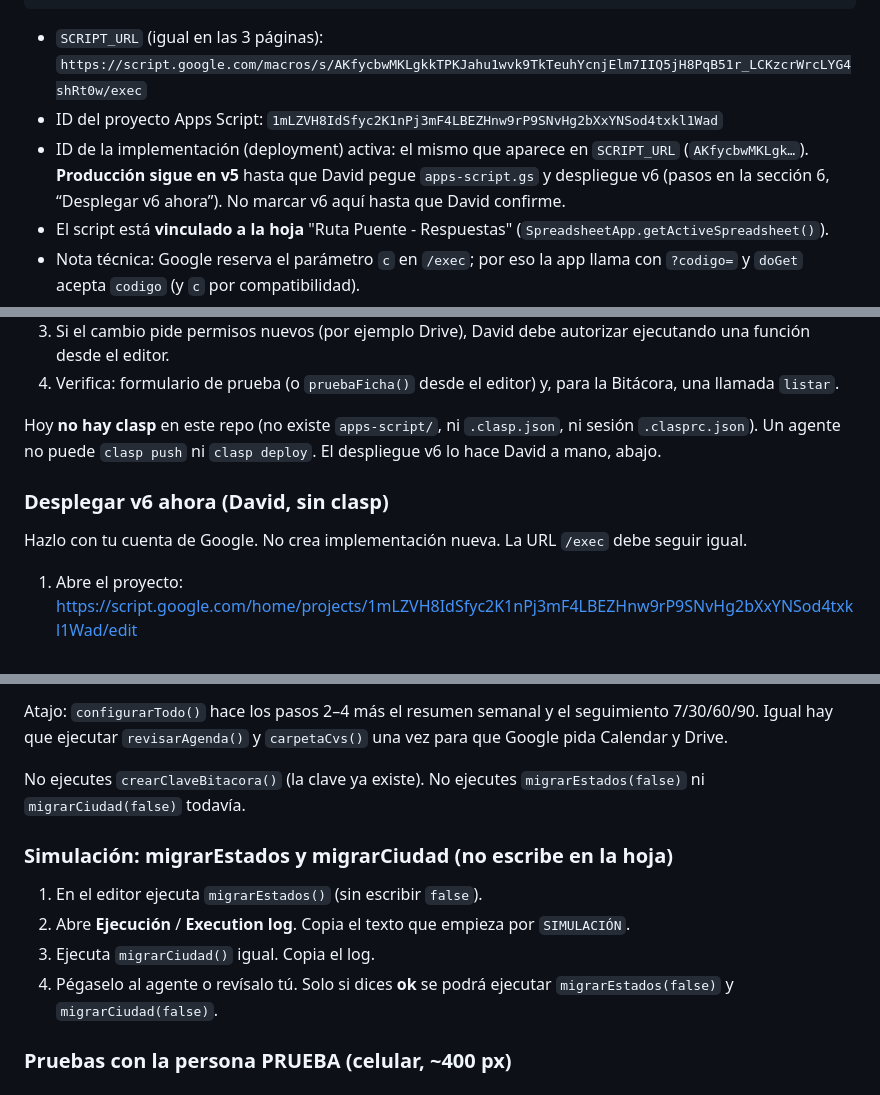
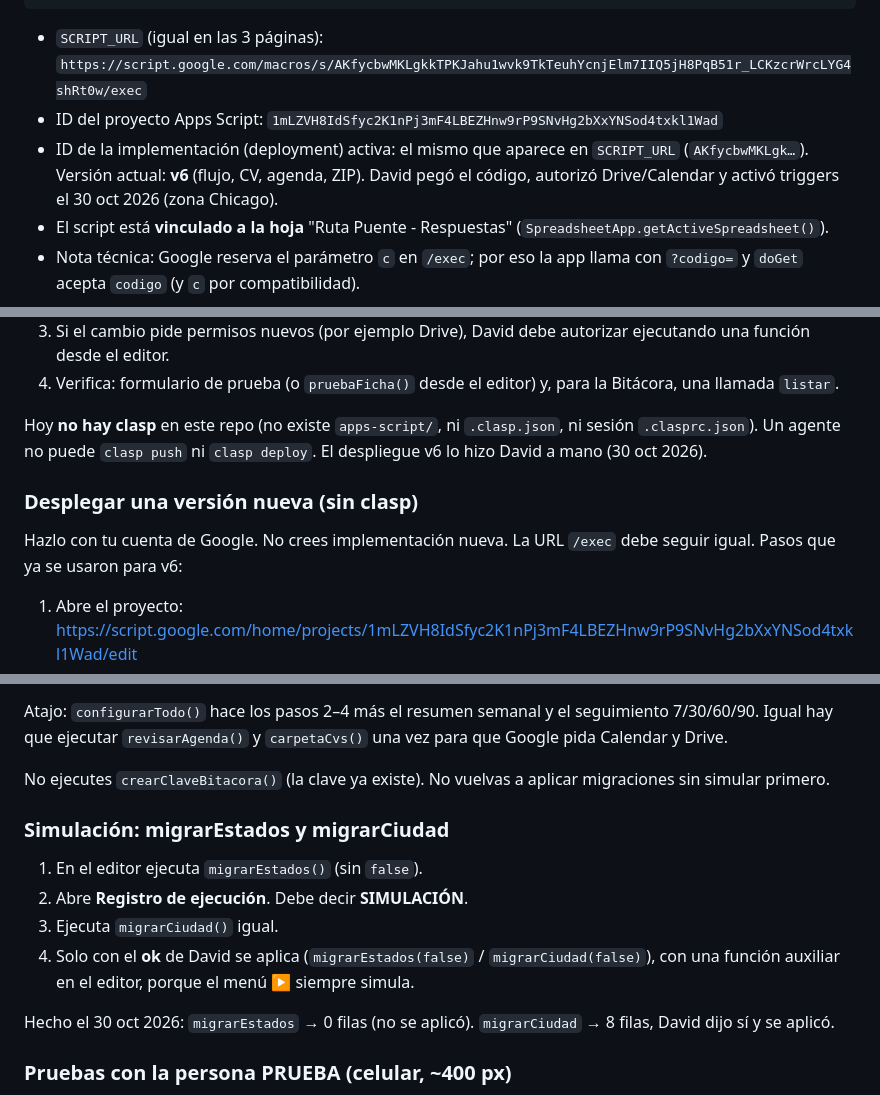
Before and after one commit to Deivblack/ruta-puente, a Markdown page: AGENTS.md, 3 parts joined by grey strips. Rendered like a GitHub page.

Commit message:
Marca Apps Script v6 como desplegado y anota las migraciones.
David autorizó Drive/Calendar, activó triggers (zona Chicago) y, tras revisar la simulación, aplicó los ZIP de 8 filas. migrarEstados quedó en 0 filas y no se aplicó.

Co-authored-by: dmorenoabril <dmorenoabril@gmail.com>

````diff
--- a/AGENTS.md
+++ b/AGENTS.md
@@ -51,7 +51,7 @@ URLs públicas:
 ```
 - `SCRIPT_URL` (igual en las 3 páginas): `https://script.google.com/macros/s/AKfycbwMKLgkkTPKJahu1wvk9TkTeuhYcnjElm7IIQ5jH8PqB51r_LCKzcrWrcLYG4shRt0w/exec`
 - ID del proyecto Apps Script: `1mLZVH8IdSfyc2K1nPj3mF4LBEZHnw9rP9SNvHg2bXxYNSod4txkl1Wad`
-- ID de la implementación (deployment) activa: el mismo que aparece en `SCRIPT_URL` (`AKfycbwMKLgk…`). **Producción sigue en v5** hasta que David pegue `apps-script.gs` y despliegue v6 (pasos en la sección 6, “Desplegar v6 ahora”). No marcar v6 aquí hasta que David confirme.
+- ID de la implementación (deployment) activa: el mismo que aparece en `SCRIPT_URL` (`AKfycbwMKLgk…`). Versión actual: **v6** (flujo, CV, agenda, ZIP). David pegó el código, autorizó Drive/Calendar y activó triggers el 30 oct 2026 (zona Chicago).
 - El script está **vinculado a la hoja** "Ruta Puente - Respuestas" (`SpreadsheetApp.getActiveSpreadsheet()`).
 - Nota técnica: Google reserva el parámetro `c` en `/exec`; por eso la app llama con `?codigo=` y `doGet` acepta `codigo` (y `c` por compatibilidad).
 - La Bitácora manda `fetch(SCRIPT_URL, {method:'POST', body: JSON.stringify(...)})` sin cabeceras (queda `text/plain`, sin preflight CORS). El formulario manda `URLSearchParams` con `mode:'no-cors'`. `doPost` distingue los dos por `e.postData.type`.
@@ -125,11 +125,11 @@ Publicar un cambio del script (cuando haya clasp):
 3. Si el cambio pide permisos nuevos (por ejemplo Drive), David debe autorizar ejecutando una función desde el editor.
 4. Verifica: formulario de prueba (o `pruebaFicha()` desde el editor) y, para la Bitácora, una llamada `listar`.
 
-Hoy **no hay clasp** en este repo (no existe `apps-script/`, ni `.clasp.json`, ni sesión `.clasprc.json`). Un agente no puede `clasp push` ni `clasp deploy`. El despliegue v6 lo hace David a mano, abajo.
+Hoy **no hay clasp** en este repo (no existe `apps-script/`, ni `.clasp.json`, ni sesión `.clasprc.json`). Un agente no puede `clasp push` ni `clasp deploy`. El despliegue v6 lo hizo David a mano (30 oct 2026).
 
-### Desplegar v6 ahora (David, sin clasp)
+### Desplegar una versión nueva (sin clasp)
 
-Hazlo con tu cuenta de Google. No crea implementación nueva. La URL `/exec` debe seguir igual.
+Hazlo con tu cuenta de Google. No crees implementación nueva. La URL `/exec` debe seguir igual. Pasos que ya se usaron para v6:
 
 1. Abre el proyecto: https://script.google.com/home/projects/1mLZVH8IdSfyc2K1nPj3mF4LBEZHnw9rP9SNvHg2bXxYNSod4txkl1Wad/edit
 2. El código de v6 **ya está en GitHub** (`apps-script.gs` de `main`). Ábrelo en bruto y copia todo:
@@ -159,14 +159,16 @@ Orden sugerido:
 
 Atajo: `configurarTodo()` hace los pasos 2–4 más el resumen semanal y el seguimiento 7/30/60/90. Igual hay que ejecutar `revisarAgenda()` y `carpetaCvs()` una vez para que Google pida Calendar y Drive.
 
-No ejecutes `crearClaveBitacora()` (la clave ya existe). No ejecutes `migrarEstados(false)` ni `migrarCiudad(false)` todavía.
+No ejecutes `crearClaveBitacora()` (la clave ya existe). No vuelvas a aplicar migraciones sin simular primero.
 
-### Simulación: migrarEstados y migrarCiudad (no escribe en la hoja)
+### Simulación: migrarEstados y migrarCiudad
 
-1. En el editor ejecuta `migrarEstados()` (sin escribir `false`).
-2. Abre **Ejecución** / **Execution log**. Copia el texto que empieza por `SIMULACIÓN`.
-3. Ejecuta `migrarCiudad()` igual. Copia el log.
-4. Pégaselo al agente o revísalo tú. Solo si dices **ok** se podrá ejecutar `migrarEstados(false)` y `migrarCiudad(false)`.
+1. En el editor ejecuta `migrarEstados()` (sin `false`).
+2. Abre **Registro de ejecución**. Debe decir **SIMULACIÓN**.
+3. Ejecuta `migrarCiudad()` igual.
+4. Solo con el **ok** de David se aplica (`migrarEstados(false)` / `migrarCiudad(false)`), con una función auxiliar en el editor, porque el menú ▶ siempre simula.
+
+Hecho el 30 oct 2026: `migrarEstados` → 0 filas (no se aplicó). `migrarCiudad` → 8 filas, David dijo sí y se aplicó.
 
 ### Pruebas con la persona PRUEBA (celular, ~400 px)
 
````
Also changed, not shown: other parts of AGENTS.md (+2 -2 lines).
